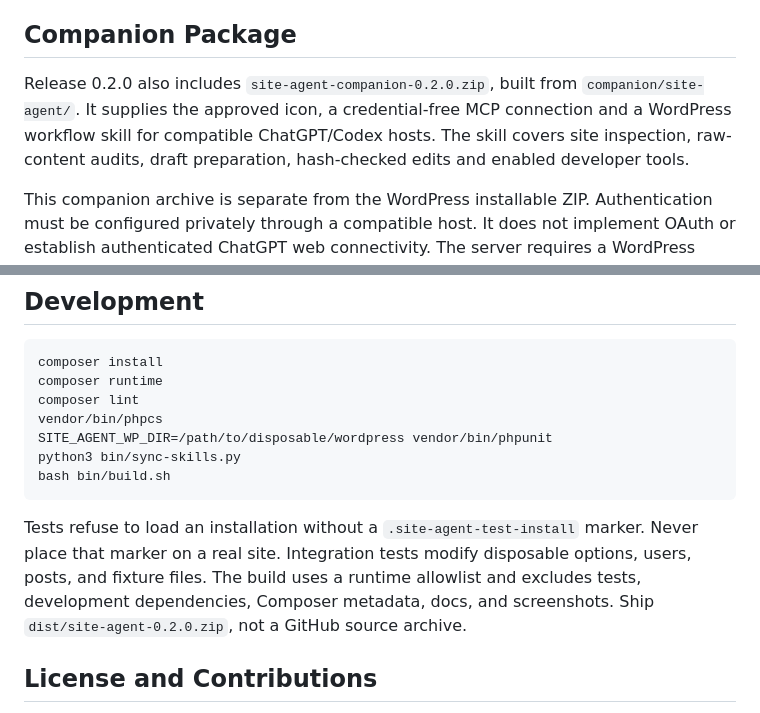
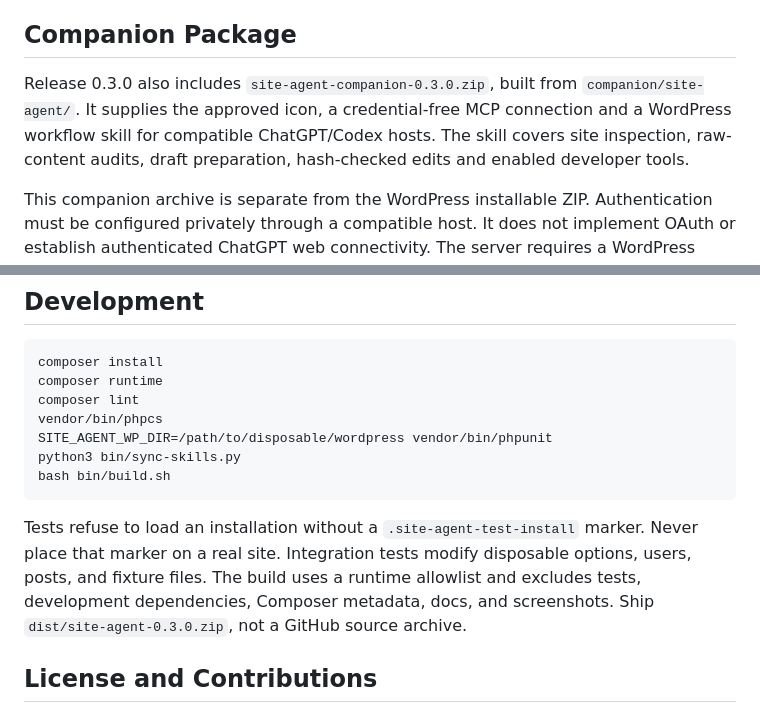
Before and after one commit to wpgaurav/site-agent, a Markdown page: README.md, 2 parts joined by grey strips. GitHub-like rendering.

Commit message:
Add 0.3.0 release notes and update release file names in README
Co-Authored-By: Claude Opus 5.5 <noreply@anthropic.com>

````diff
--- a/README.md
+++ b/README.md
@@ -10,7 +10,7 @@ Site Agent is free and open source. The complete release ZIP and a free automati
 
 ## Companion Package
 
-Release 0.2.0 also includes `site-agent-companion-0.2.0.zip`, built from `companion/site-agent/`. It supplies the approved icon, a credential-free MCP connection and a WordPress workflow skill for compatible ChatGPT/Codex hosts. The skill covers site inspection, raw-content audits, draft preparation, hash-checked edits and enabled developer tools.
+Release 0.3.0 also includes `site-agent-companion-0.3.0.zip`, built from `companion/site-agent/`. It supplies the approved icon, a credential-free MCP connection and a WordPress workflow skill for compatible ChatGPT/Codex hosts. The skill covers site inspection, raw-content audits, draft preparation, hash-checked edits and enabled developer tools.
 
 This companion archive is separate from the WordPress installable ZIP. Authentication must be configured privately through a compatible host. It does not implement OAuth or establish authenticated ChatGPT web connectivity. The server requires a WordPress Application Password through a Basic Authorization header or explicitly enabled URL authentication. OAuth remains unimplemented, and ChatGPT web compatibility with credential-bearing URLs has not been verified.
 
@@ -142,7 +142,7 @@ python3 bin/sync-skills.py
 bash bin/build.sh
 ```
 
-Tests refuse to load an installation without a `.site-agent-test-install` marker. Never place that marker on a real site. Integration tests modify disposable options, users, posts, and fixture files. The build uses a runtime allowlist and excludes tests, development dependencies, Composer metadata, docs, and screenshots. Ship `dist/site-agent-0.2.0.zip`, not a GitHub source archive.
+Tests refuse to load an installation without a `.site-agent-test-install` marker. Never place that marker on a real site. Integration tests modify disposable options, users, posts, and fixture files. The build uses a runtime allowlist and excludes tests, development dependencies, Composer metadata, docs, and screenshots. Ship `dist/site-agent-0.3.0.zip`, not a GitHub source archive.
 
 ## License and Contributions
 
````
Also changed, not shown: docs/release-0.3.0.md (added, +17 -0 lines).
